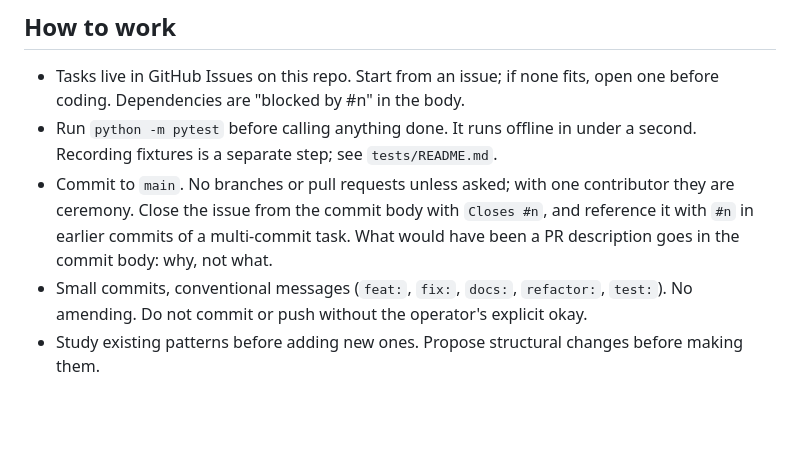
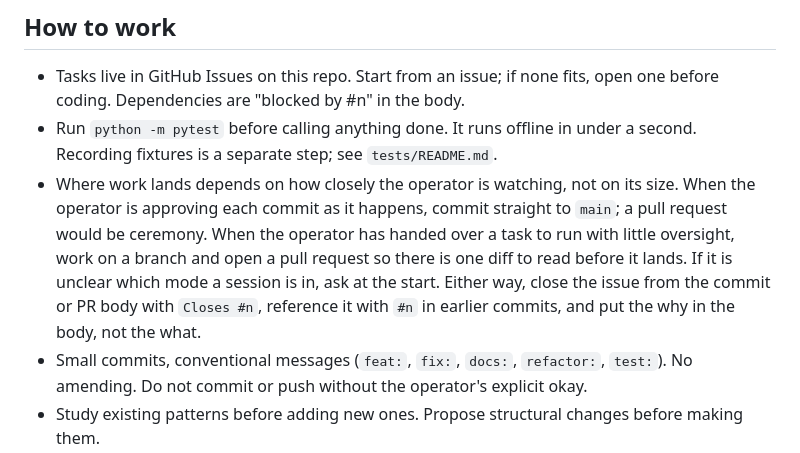
Before and after one commit to olincb/job-brief, a Markdown page: AGENTS.md, the part around the change. Rendered like a GitHub page; blank space fills up the shorter version.

Commit message:
docs: land on main or a PR depending on operator oversight, not size

```diff
--- a/AGENTS.md
+++ b/AGENTS.md
@@ -88,11 +88,15 @@ issue instead.
   body.
 - Run `python -m pytest` before calling anything done. It runs offline in
   under a second. Recording fixtures is a separate step; see `tests/README.md`.
-- Commit to `main`. No branches or pull requests unless asked; with one
-  contributor they are ceremony. Close the issue from the commit body with
-  `Closes #n`, and reference it with `#n` in earlier commits of a
-  multi-commit task. What would have been a PR description goes in the
-  commit body: why, not what.
+- Where work lands depends on how closely the operator is watching, not
+  on its size. When the operator is approving each commit as it happens,
+  commit straight to `main`; a pull request would be ceremony. When the
+  operator has handed over a task to run with little oversight, work on a
+  branch and open a pull request so there is one diff to read before it
+  lands. If it is unclear which mode a session is in, ask at the start.
+  Either way, close the issue from the commit or PR body with `Closes #n`,
+  reference it with `#n` in earlier commits, and put the why in the body,
+  not the what.
 - Small commits, conventional messages (`feat:`, `fix:`, `docs:`,
   `refactor:`, `test:`). No amending. Do not commit or push without the
   operator's explicit okay.
```
